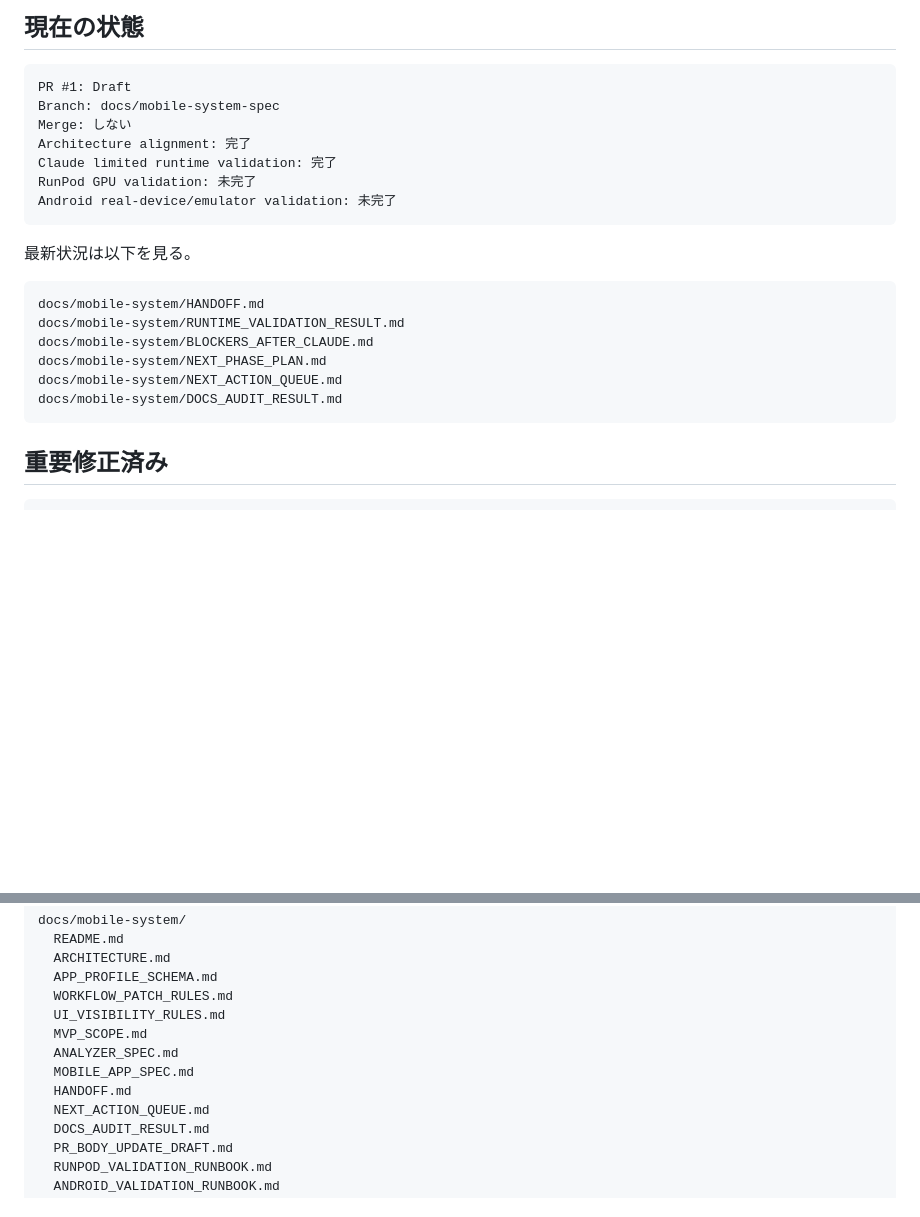
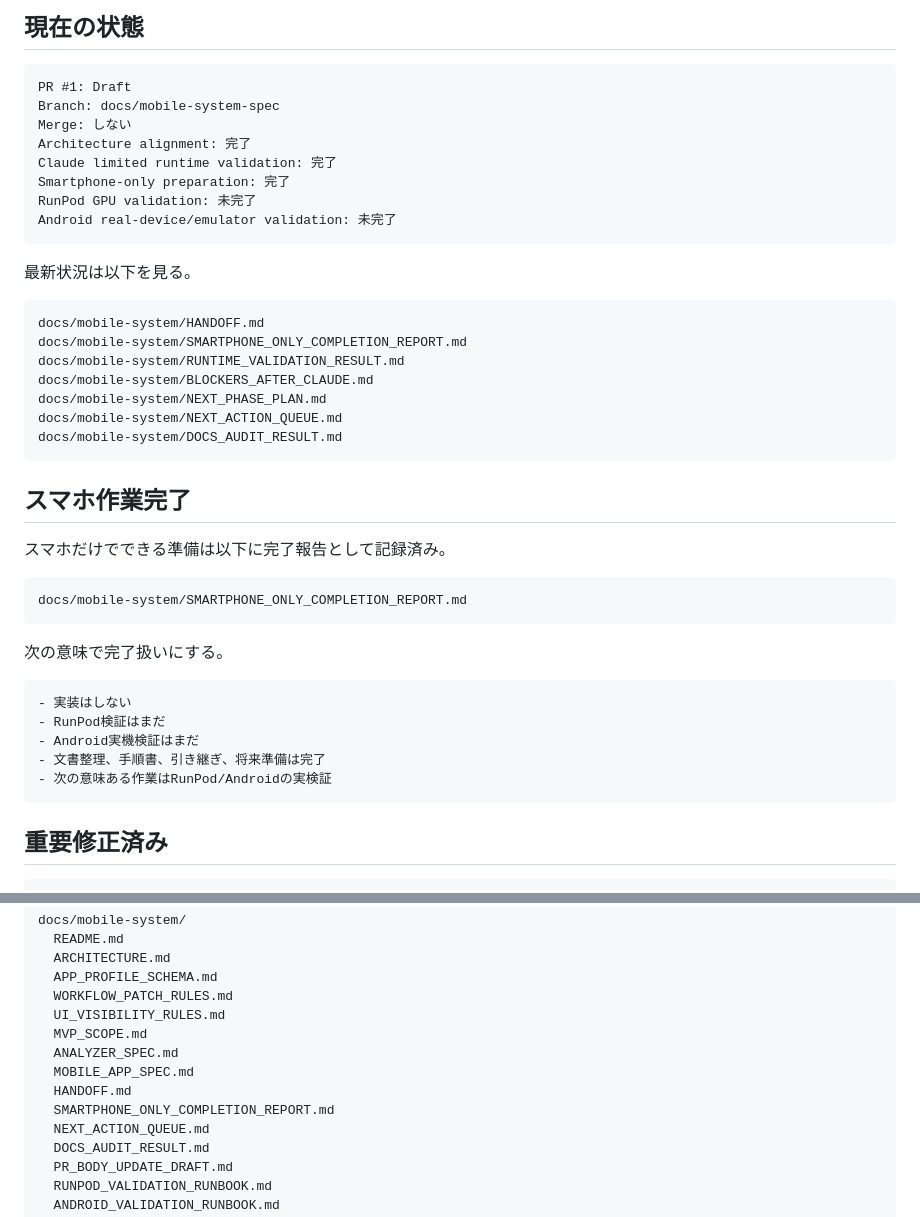
Before and after one commit to popchami/comfyui-mobile-system, a Markdown page: docs/mobile-system/README.md, 2 parts joined by grey strips. Rendered like a GitHub page; blank space fills up the shorter version.

Commit message:
Mark smartphone-only preparation complete in README

````diff
--- a/docs/mobile-system/README.md
+++ b/docs/mobile-system/README.md
@@ -26,6 +26,7 @@ Branch: docs/mobile-system-spec
 Merge: しない
 Architecture alignment: 完了
 Claude limited runtime validation: 完了
+Smartphone-only preparation: 完了
 RunPod GPU validation: 未完了
 Android real-device/emulator validation: 未完了
 ```
@@ -34,11 +35,30 @@ Android real-device/emulator validation: 未完了
 
 ```text
 docs/mobile-system/HANDOFF.md
+docs/mobile-system/SMARTPHONE_ONLY_COMPLETION_REPORT.md
 docs/mobile-system/RUNTIME_VALIDATION_RESULT.md
 docs/mobile-system/BLOCKERS_AFTER_CLAUDE.md
 docs/mobile-system/NEXT_PHASE_PLAN.md
 docs/mobile-system/NEXT_ACTION_QUEUE.md
 docs/mobile-system/DOCS_AUDIT_RESULT.md
+```
+
+## スマホ作業完了
+
+スマホだけでできる準備は以下に完了報告として記録済み。
+
+```text
+docs/mobile-system/SMARTPHONE_ONLY_COMPLETION_REPORT.md
+```
+
+次の意味で完了扱いにする。
+
+```text
+- 実装はしない
+- RunPod検証はまだ
+- Android実機検証はまだ
+- 文書整理、手順書、引き継ぎ、将来準備は完了
+- 次の意味ある作業はRunPod/Androidの実検証
 ```
 
 ## 重要修正済み
@@ -186,6 +206,7 @@ docs/mobile-system/
   ANALYZER_SPEC.md
   MOBILE_APP_SPEC.md
   HANDOFF.md
+  SMARTPHONE_ONLY_COMPLETION_REPORT.md
   NEXT_ACTION_QUEUE.md
   DOCS_AUDIT_RESULT.md
   PR_BODY_UPDATE_DRAFT.md
````
